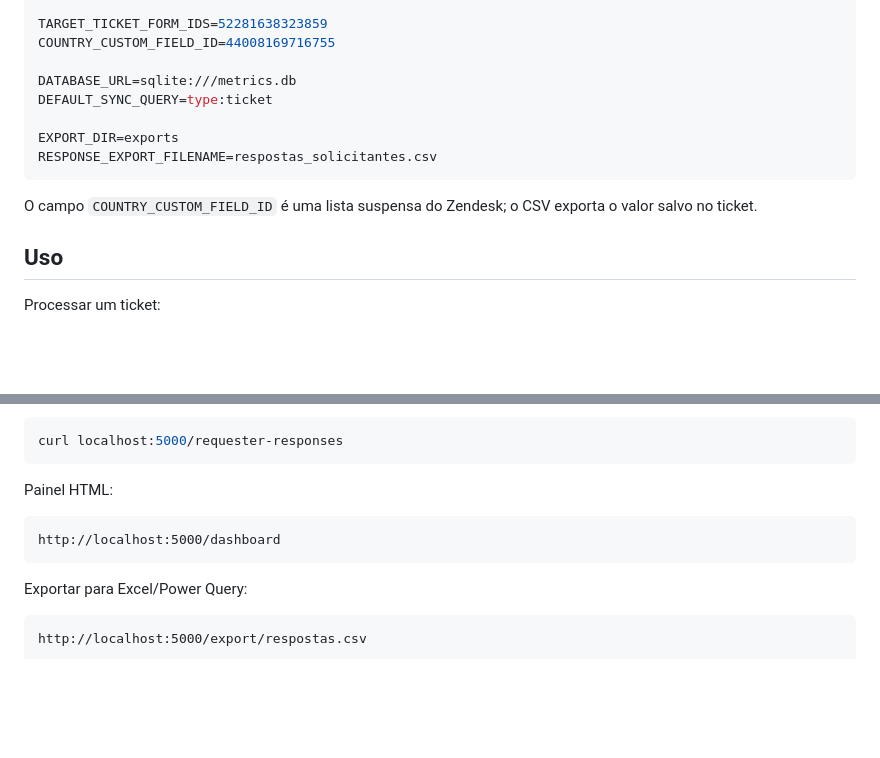
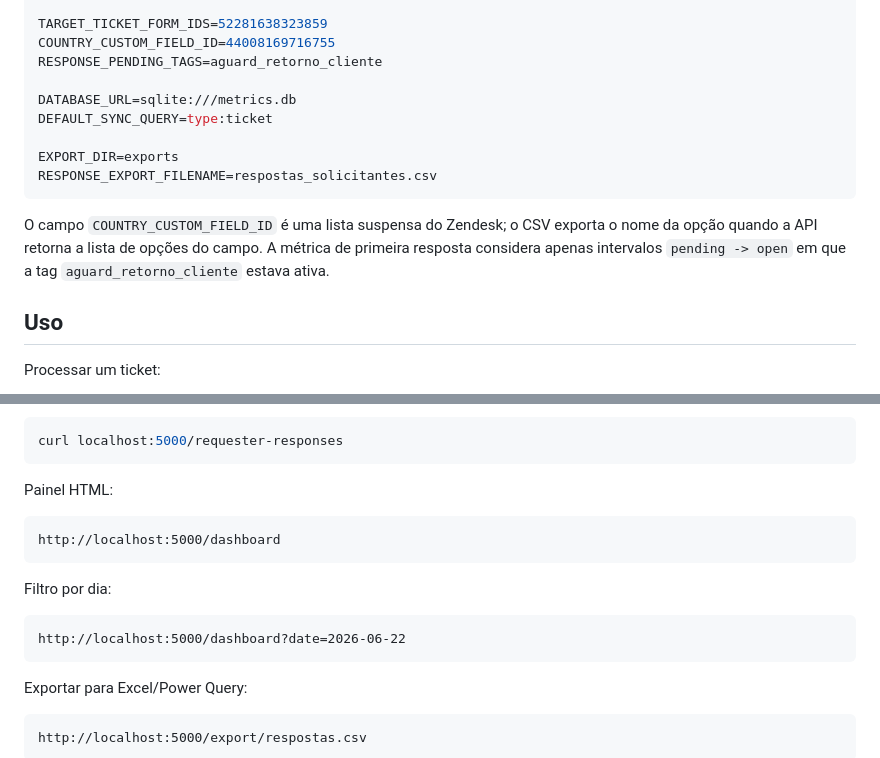
Before and after one commit to emixsd/ZTimer, a Markdown page: README.md, 2 parts joined by grey strips. Rendered like a GitHub page; blank space fills up the shorter version.

Commit message:
Explain requester response dashboard fixes

````diff
--- a/README.md
+++ b/README.md
@@ -68,6 +68,7 @@ WEBHOOK_SECRET=
 
 TARGET_TICKET_FORM_IDS=52281638323859
 COUNTRY_CUSTOM_FIELD_ID=44008169716755
+RESPONSE_PENDING_TAGS=aguard_retorno_cliente
 
 DATABASE_URL=sqlite:///metrics.db
 DEFAULT_SYNC_QUERY=type:ticket
@@ -77,7 +78,9 @@ RESPONSE_EXPORT_FILENAME=respostas_solicitantes.csv
 ```
 
 O campo `COUNTRY_CUSTOM_FIELD_ID` é uma lista suspensa do Zendesk; o CSV exporta
-o valor salvo no ticket.
+o nome da opção quando a API retorna a lista de opções do campo. A métrica de
+primeira resposta considera apenas intervalos `pending -> open` em que a tag
+`aguard_retorno_cliente` estava ativa.
 
 ## Uso
 
@@ -132,6 +135,12 @@ Painel HTML:
 http://localhost:5000/dashboard
 ```
 
+Filtro por dia:
+
+```text
+http://localhost:5000/dashboard?date=2026-06-22
+```
+
 Exportar para Excel/Power Query:
 
 ```text
````
